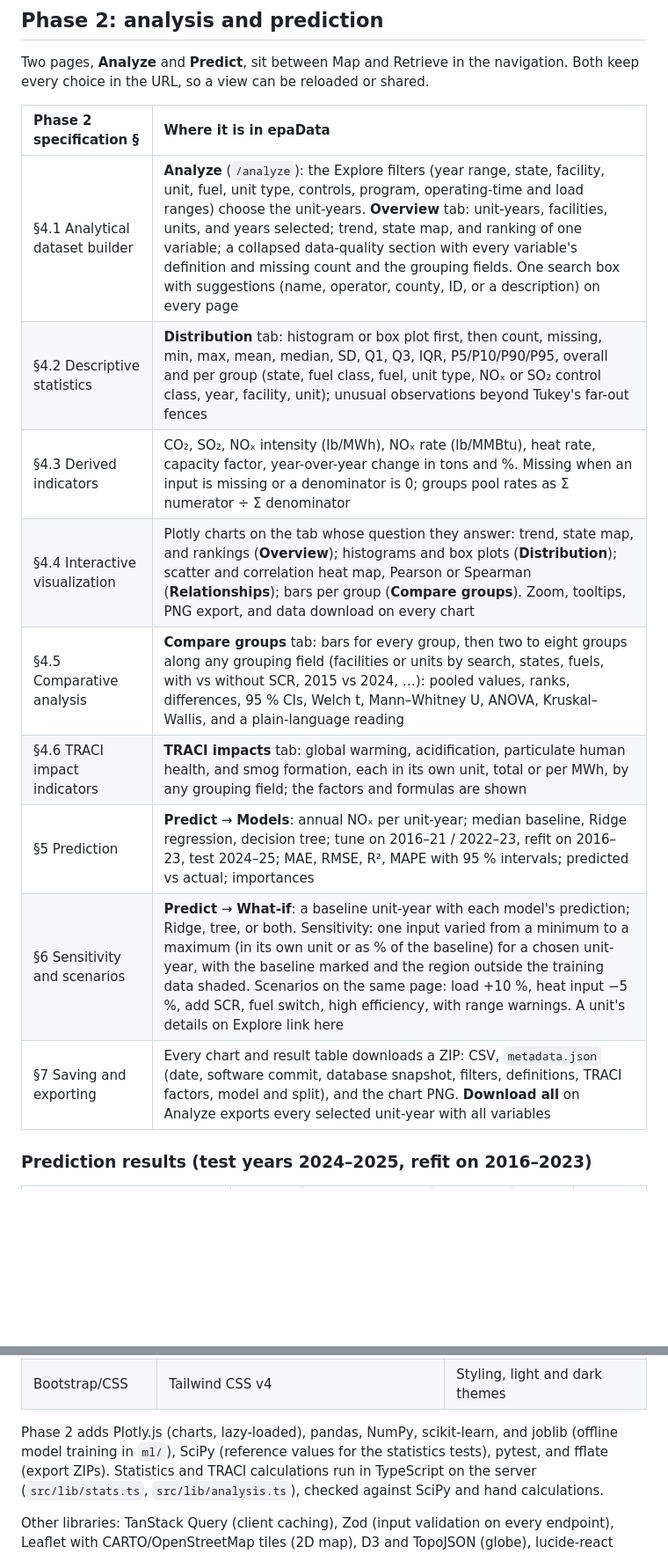
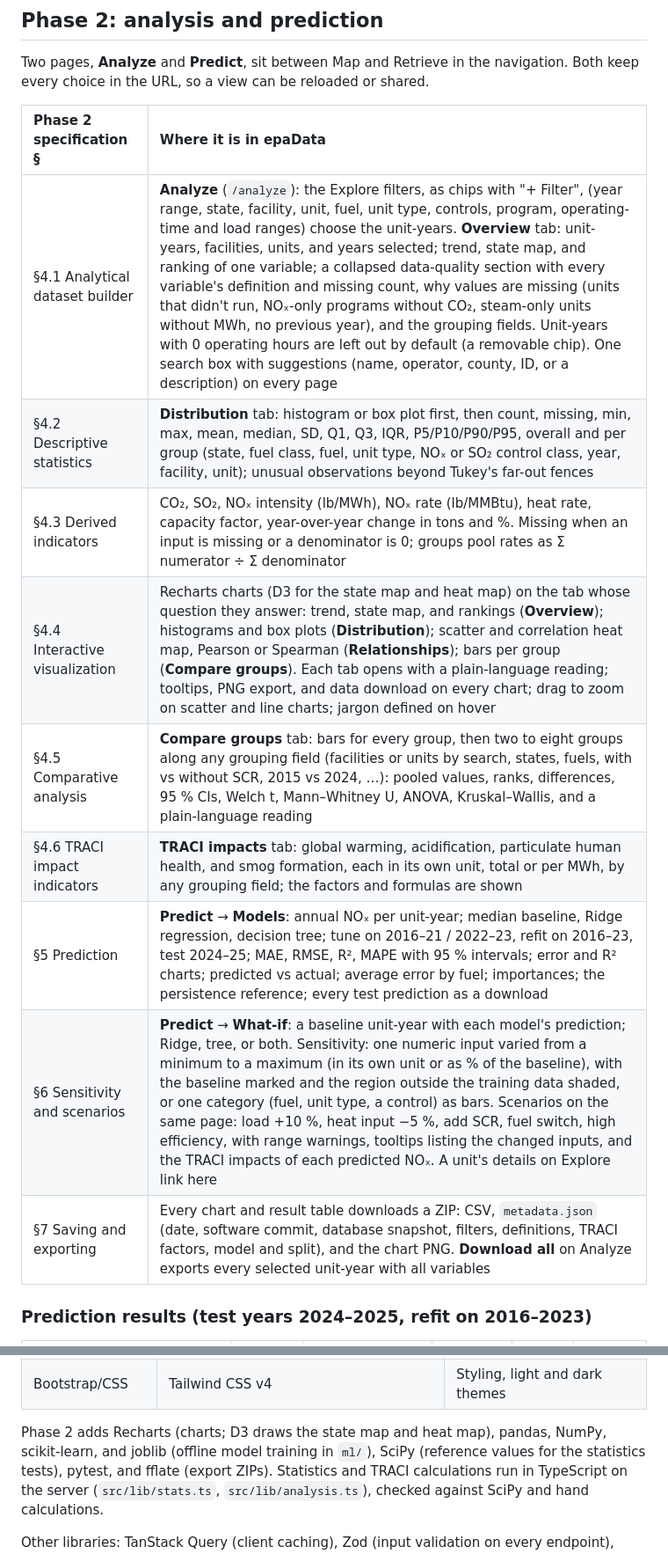
Before and after one commit to raajbanga/cs396-project, a Markdown page: README.md, 2 parts joined by grey strips. Shown at 88% size. Drawn GitHub-style; blank space fills up the shorter version.

Commit message:
docs(readme): Recharts, zoom, missing-value reasons, new What-if parts
- §4.4 row: Recharts (D3 for the map and heat map), readings, glossary,
  drag to zoom; Plotly removed from the stack
- §4.1, §5, §6 rows: filter chips, missing-value reasons and the
  idle-unit default, error and R² charts, error by fuel, category
  sensitivity, scenario tooltips and TRACI impacts

Co-authored-by: Arnav Bawankule <196264327+TheRealAxnav@users.noreply.github.com>

```diff
--- a/README.md
+++ b/README.md
@@ -107,17 +107,17 @@ and shared by URL like any other search.
 Two pages, **Analyze** and **Predict**, sit between Map and Retrieve in the navigation. Both
 keep every choice in the URL, so a view can be reloaded or shared.
 
-| Phase 2 specification §         | Where it is in epaData                                                                                                                                                                                                                                                                                                                                                                                                                                                                                     |
-| :------------------------------ | :--------------------------------------------------------------------------------------------------------------------------------------------------------------------------------------------------------------------------------------------------------------------------------------------------------------------------------------------------------------------------------------------------------------------------------------------------------------------------------------------------------- |
-| §4.1 Analytical dataset builder | **Analyze** (`/analyze`): the Explore filters (year range, state, facility, unit, fuel, unit type, controls, program, operating-time and load ranges) choose the unit-years. **Overview** tab: unit-years, facilities, units, and years selected; trend, state map, and ranking of one variable; a collapsed data-quality section with every variable's definition and missing count and the grouping fields. One search box with suggestions (name, operator, county, ID, or a description) on every page |
-| §4.2 Descriptive statistics     | **Distribution** tab: histogram or box plot first, then count, missing, min, max, mean, median, SD, Q1, Q3, IQR, P5/P10/P90/P95, overall and per group (state, fuel class, fuel, unit type, NOₓ or SO₂ control class, year, facility, unit); unusual observations beyond Tukey's far-out fences                                                                                                                                                                                                            |
-| §4.3 Derived indicators         | CO₂, SO₂, NOₓ intensity (lb/MWh), NOₓ rate (lb/MMBtu), heat rate, capacity factor, year-over-year change in tons and %. Missing when an input is missing or a denominator is 0; groups pool rates as Σ numerator ÷ Σ denominator                                                                                                                                                                                                                                                                           |
-| §4.4 Interactive visualization  | Plotly charts on the tab whose question they answer: trend, state map, and rankings (**Overview**); histograms and box plots (**Distribution**); scatter and correlation heat map, Pearson or Spearman (**Relationships**); bars per group (**Compare groups**). Zoom, tooltips, PNG export, and data download on every chart                                                                                                                                                                              |
-| §4.5 Comparative analysis       | **Compare groups** tab: bars for every group, then two to eight groups along any grouping field (facilities or units by search, states, fuels, with vs without SCR, 2015 vs 2024, …): pooled values, ranks, differences, 95 % CIs, Welch t, Mann–Whitney U, ANOVA, Kruskal–Wallis, and a plain-language reading                                                                                                                                                                                            |
-| §4.6 TRACI impact indicators    | **TRACI impacts** tab: global warming, acidification, particulate human health, and smog formation, each in its own unit, total or per MWh, by any grouping field; the factors and formulas are shown                                                                                                                                                                                                                                                                                                      |
-| §5 Prediction                   | **Predict** → **Models**: annual NOₓ per unit-year; median baseline, Ridge regression, decision tree; tune on 2016–21 / 2022–23, refit on 2016–23, test 2024–25; MAE, RMSE, R², MAPE with 95 % intervals; predicted vs actual; importances                                                                                                                                                                                                                                                                 |
-| §6 Sensitivity and scenarios    | **Predict** → **What-if**: a baseline unit-year with each model's prediction; Ridge, tree, or both. Sensitivity: one input varied from a minimum to a maximum (in its own unit or as % of the baseline) for a chosen unit-year, with the baseline marked and the region outside the training data shaded. Scenarios on the same page: load +10 %, heat input −5 %, add SCR, fuel switch, high efficiency, with range warnings. A unit's details on Explore link here                                       |
-| §7 Saving and exporting         | Every chart and result table downloads a ZIP: CSV, `metadata.json` (date, software commit, database snapshot, filters, definitions, TRACI factors, model and split), and the chart PNG. **Download all** on Analyze exports every selected unit-year with all variables                                                                                                                                                                                                                                    |
+| Phase 2 specification §         | Where it is in epaData                                                                                                                                                                                                                                                                                                                                                                                                                                                                                                                                                                                                                                                                                                                              |
+| :------------------------------ | :-------------------------------------------------------------------------------------------------------------------------------------------------------------------------------------------------------------------------------------------------------------------------------------------------------------------------------------------------------------------------------------------------------------------------------------------------------------------------------------------------------------------------------------------------------------------------------------------------------------------------------------------------------------------------------------------------------------------------------------------------- |
+| §4.1 Analytical dataset builder | **Analyze** (`/analyze`): the Explore filters, as chips with "+ Filter", (year range, state, facility, unit, fuel, unit type, controls, program, operating-time and load ranges) choose the unit-years. **Overview** tab: unit-years, facilities, units, and years selected; trend, state map, and ranking of one variable; a collapsed data-quality section with every variable's definition and missing count, why values are missing (units that didn't run, NOₓ-only programs without CO₂, steam-only units without MWh, no previous year), and the grouping fields. Unit-years with 0 operating hours are left out by default (a removable chip). One search box with suggestions (name, operator, county, ID, or a description) on every page |
+| §4.2 Descriptive statistics     | **Distribution** tab: histogram or box plot first, then count, missing, min, max, mean, median, SD, Q1, Q3, IQR, P5/P10/P90/P95, overall and per group (state, fuel class, fuel, unit type, NOₓ or SO₂ control class, year, facility, unit); unusual observations beyond Tukey's far-out fences                                                                                                                                                                                                                                                                                                                                                                                                                                                     |
+| §4.3 Derived indicators         | CO₂, SO₂, NOₓ intensity (lb/MWh), NOₓ rate (lb/MMBtu), heat rate, capacity factor, year-over-year change in tons and %. Missing when an input is missing or a denominator is 0; groups pool rates as Σ numerator ÷ Σ denominator                                                                                                                                                                                                                                                                                                                                                                                                                                                                                                                    |
+| §4.4 Interactive visualization  | Recharts charts (D3 for the state map and heat map) on the tab whose question they answer: trend, state map, and rankings (**Overview**); histograms and box plots (**Distribution**); scatter and correlation heat map, Pearson or Spearman (**Relationships**); bars per group (**Compare groups**). Each tab opens with a plain-language reading; tooltips, PNG export, and data download on every chart; drag to zoom on scatter and line charts; jargon defined on hover                                                                                                                                                                                                                                                                       |
+| §4.5 Comparative analysis       | **Compare groups** tab: bars for every group, then two to eight groups along any grouping field (facilities or units by search, states, fuels, with vs without SCR, 2015 vs 2024, …): pooled values, ranks, differences, 95 % CIs, Welch t, Mann–Whitney U, ANOVA, Kruskal–Wallis, and a plain-language reading                                                                                                                                                                                                                                                                                                                                                                                                                                     |
+| §4.6 TRACI impact indicators    | **TRACI impacts** tab: global warming, acidification, particulate human health, and smog formation, each in its own unit, total or per MWh, by any grouping field; the factors and formulas are shown                                                                                                                                                                                                                                                                                                                                                                                                                                                                                                                                               |
+| §5 Prediction                   | **Predict** → **Models**: annual NOₓ per unit-year; median baseline, Ridge regression, decision tree; tune on 2016–21 / 2022–23, refit on 2016–23, test 2024–25; MAE, RMSE, R², MAPE with 95 % intervals; error and R² charts; predicted vs actual; average error by fuel; importances; the persistence reference; every test prediction as a download                                                                                                                                                                                                                                                                                                                                                                                              |
+| §6 Sensitivity and scenarios    | **Predict** → **What-if**: a baseline unit-year with each model's prediction; Ridge, tree, or both. Sensitivity: one numeric input varied from a minimum to a maximum (in its own unit or as % of the baseline), with the baseline marked and the region outside the training data shaded, or one category (fuel, unit type, a control) as bars. Scenarios on the same page: load +10 %, heat input −5 %, add SCR, fuel switch, high efficiency, with range warnings, tooltips listing the changed inputs, and the TRACI impacts of each predicted NOₓ. A unit's details on Explore link here                                                                                                                                                       |
+| §7 Saving and exporting         | Every chart and result table downloads a ZIP: CSV, `metadata.json` (date, software commit, database snapshot, filters, definitions, TRACI factors, model and split), and the chart PNG. **Download all** on Analyze exports every selected unit-year with all variables                                                                                                                                                                                                                                                                                                                                                                                                                                                                             |
 
 ### Prediction results (test years 2024–2025, refit on 2016–2023)
 
@@ -492,7 +492,7 @@ for the web layer and keeps SQLite and Python:
 | Python data processing | `scripts/parse_import.py` (csv, openpyxl)                                        | Reads and validates every upload (§6 step 3)                         |
 | Bootstrap/CSS          | Tailwind CSS v4                                                                  | Styling, light and dark themes                                       |
 
-Phase 2 adds Plotly.js (charts, lazy-loaded), pandas, NumPy, scikit-learn, and joblib (offline
+Phase 2 adds Recharts (charts; D3 draws the state map and heat map), pandas, NumPy, scikit-learn, and joblib (offline
 model training in `ml/`), SciPy (reference values for the statistics tests), pytest, and fflate
 (export ZIPs). Statistics and TRACI calculations run in TypeScript on the server
 (`src/lib/stats.ts`, `src/lib/analysis.ts`), checked against SciPy and hand calculations.
```
